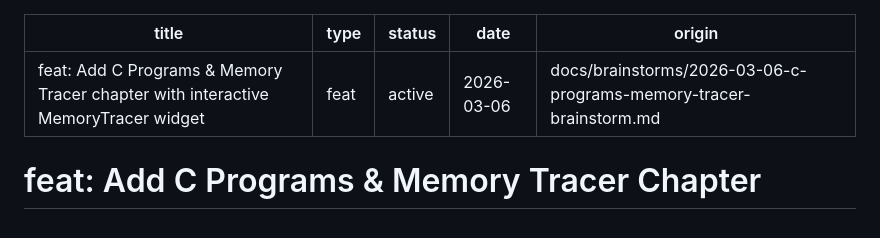
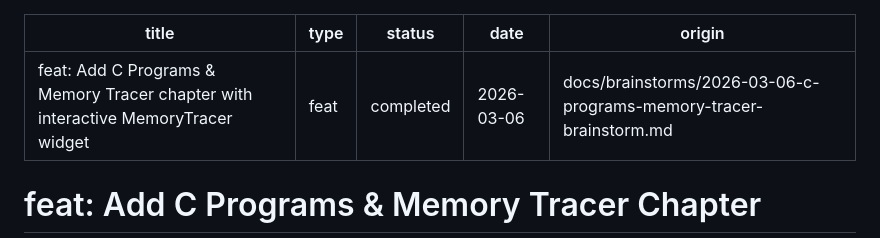
Before and after one commit to CuriousCrow123/CrowCode, a Markdown page: docs/plans/2026-03-06-feat-c-programs-memory-tracer-plan.md, the part around the change. GitHub-like rendering.

Commit message:
docs(plans): mark memory tracer plan as completed

```diff
--- a/docs/plans/2026-03-06-feat-c-programs-memory-tracer-plan.md
+++ b/docs/plans/2026-03-06-feat-c-programs-memory-tracer-plan.md
@@ -1,7 +1,7 @@
 ---
 title: "feat: Add C Programs & Memory Tracer chapter with interactive MemoryTracer widget"
 type: feat
-status: active
+status: completed
 date: 2026-03-06
 origin: docs/brainstorms/2026-03-06-c-programs-memory-tracer-brainstorm.md
 ---
```
